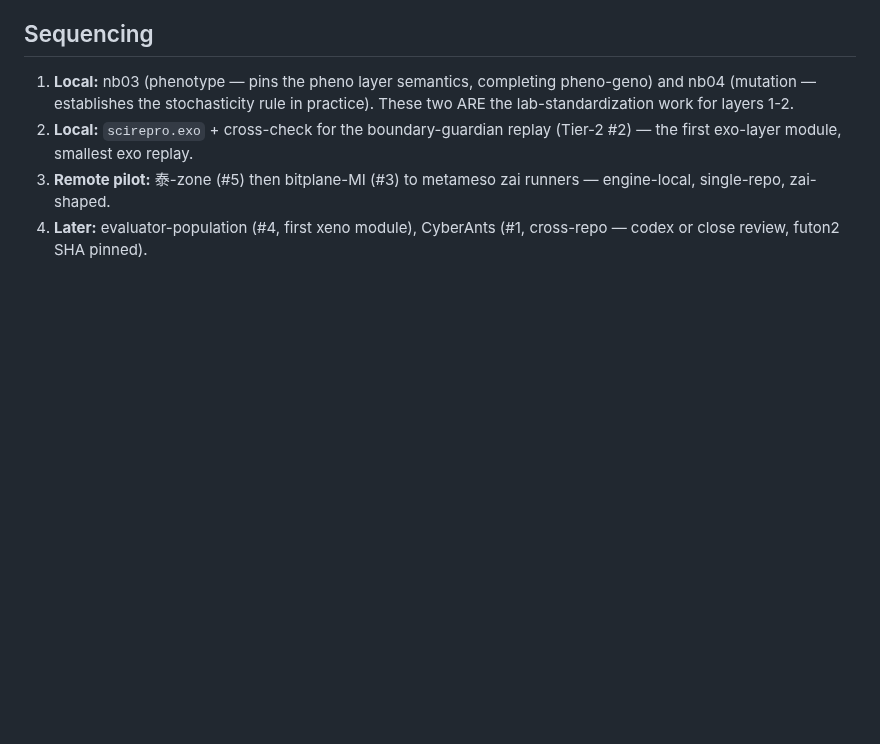
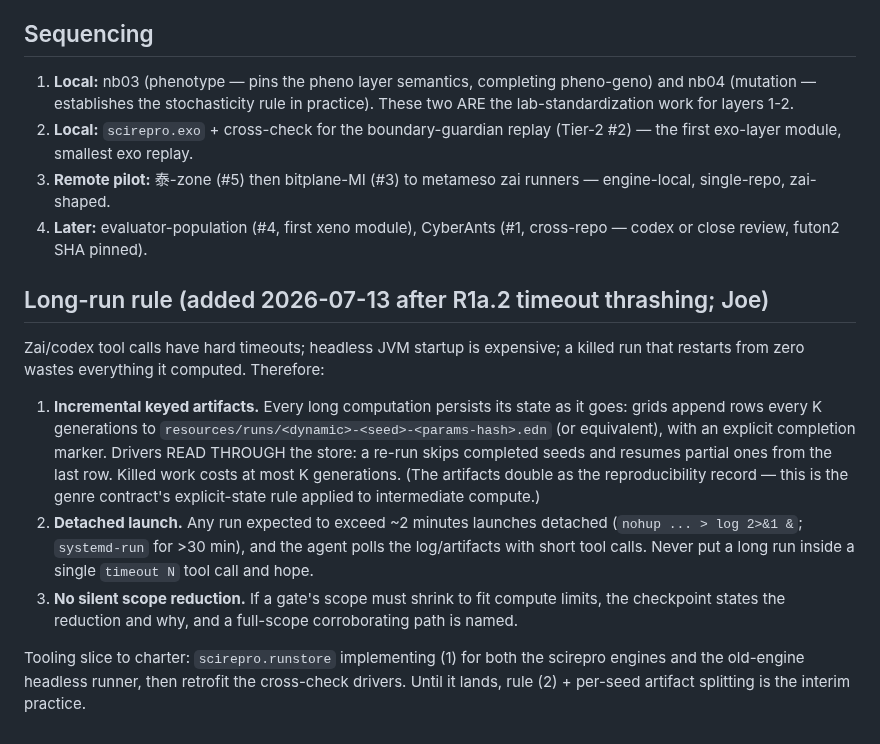
Before and after one commit to tothedarktowercame/futon5, a Markdown page: holes/missions/M-lab-standard.md, the part around the change. GitHub-like rendering; blank space fills up the shorter version.

Commit message:
M-lab-standard: long-run rule (incremental resumable artifacts, detached launch)
Co-Authored-By: Claude Fable 5 <noreply@anthropic.com>

```diff
--- a/holes/missions/M-lab-standard.md
+++ b/holes/missions/M-lab-standard.md
@@ -111,3 +111,29 @@ installed; `~/code` repo farm present. Outstanding before first dispatch:
    runners — engine-local, single-repo, zai-shaped.
 4. **Later:** evaluator-population (#4, first xeno module), CyberAnts (#1,
    cross-repo — codex or close review, futon2 SHA pinned).
+
+## Long-run rule (added 2026-07-13 after R1a.2 timeout thrashing; Joe)
+
+Zai/codex tool calls have hard timeouts; headless JVM startup is expensive;
+a killed run that restarts from zero wastes everything it computed. Therefore:
+
+1. **Incremental keyed artifacts.** Every long computation persists its state
+   as it goes: grids append rows every K generations to
+   `resources/runs/<dynamic>-<seed>-<params-hash>.edn` (or equivalent), with
+   an explicit completion marker. Drivers READ THROUGH the store: a re-run
+   skips completed seeds and resumes partial ones from the last row. Killed
+   work costs at most K generations. (The artifacts double as the
+   reproducibility record — this is the genre contract's explicit-state rule
+   applied to intermediate compute.)
+2. **Detached launch.** Any run expected to exceed ~2 minutes launches
+   detached (`nohup ... > log 2>&1 &`; `systemd-run` for >30 min), and the
+   agent polls the log/artifacts with short tool calls. Never put a long run
+   inside a single `timeout N` tool call and hope.
+3. **No silent scope reduction.** If a gate's scope must shrink to fit
+   compute limits, the checkpoint states the reduction and why, and a
+   full-scope corroborating path is named.
+
+Tooling slice to charter: `scirepro.runstore` implementing (1) for both the
+scirepro engines and the old-engine headless runner, then retrofit the
+cross-check drivers. Until it lands, rule (2) + per-seed artifact splitting
+is the interim practice.
```
